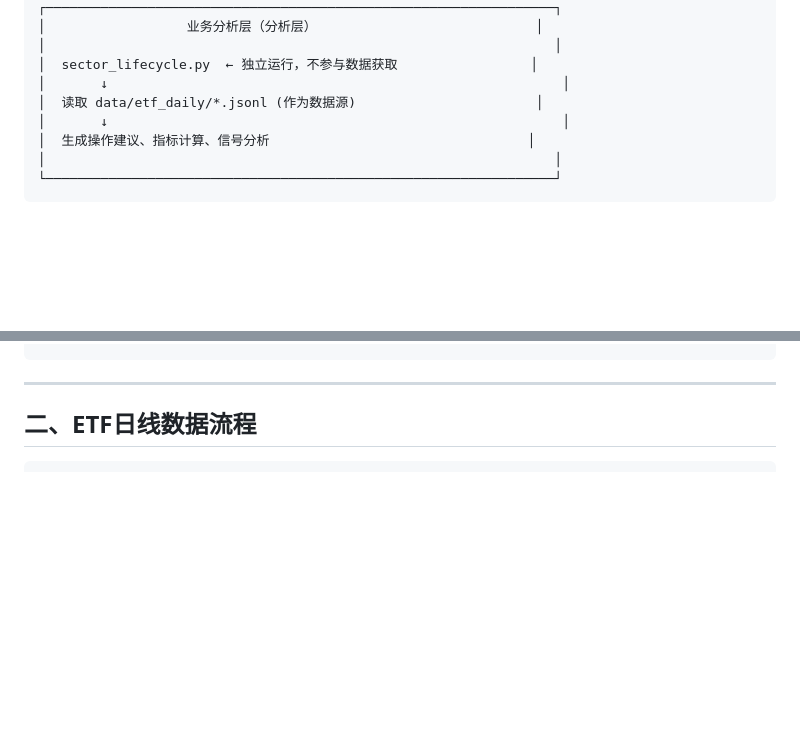
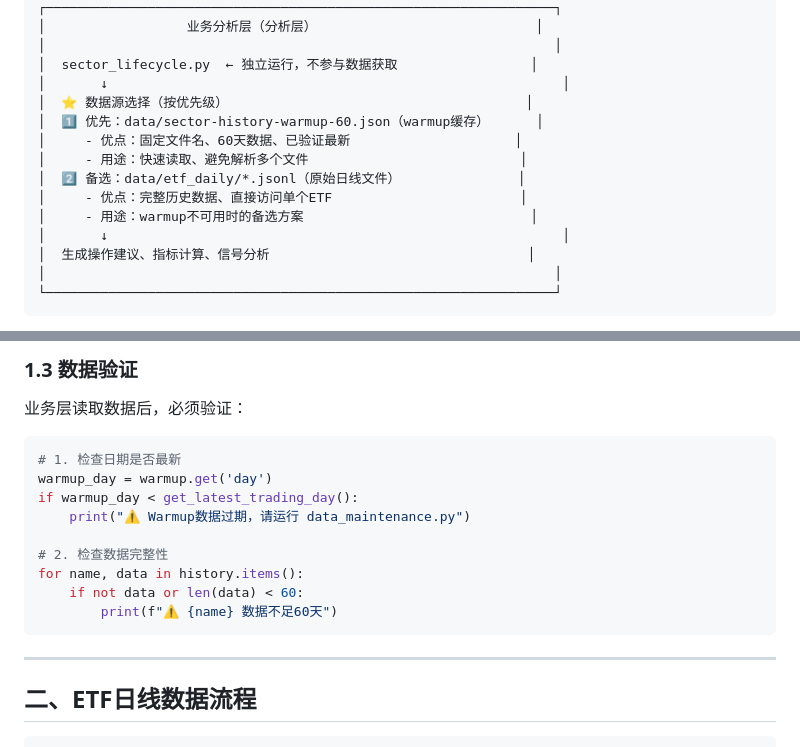
Before and after one commit to unana5577/a-stock-monitor, a Markdown page: docs/数据流程图.md, 2 parts joined by grey strips. Drawn GitHub-style; blank space fills up the shorter version.

````diff
--- a/docs/数据流程图.md
+++ b/docs/数据流程图.md
@@ -36,7 +36,13 @@
 │                                                                 │
 │  sector_lifecycle.py  ← 独立运行，不参与数据获取                 │
 │       ↓                                                          │
-│  读取 data/etf_daily/*.jsonl (作为数据源)                       │
+│  ⭐ 数据源选择（按优先级）                                      │
+│  1️⃣ 优先：data/sector-history-warmup-60.json（warmup缓存）      │
+│     - 优点：固定文件名、60天数据、已验证最新                     │
+│     - 用途：快速读取、避免解析多个文件                           │
+│  2️⃣ 备选：data/etf_daily/*.jsonl（原始日线文件）               │
+│     - 优点：完整历史数据、直接访问单个ETF                        │
+│     - 用途：warmup不可用时的备选方案                             │
 │       ↓                                                          │
 │  生成操作建议、指标计算、信号分析                                 │
 │                                                                 │
@@ -125,3 +209,16 @@
+### 1.3 数据验证
+
+业务层读取数据后，必须验证：
+```python
+# 1. 检查日期是否最新
+warmup_day = warmup.get('day')
+if warmup_day < get_latest_trading_day():
+    print("⚠️ Warmup数据过期，请运行 data_maintenance.py")
+
+# 2. 检查数据完整性
+for name, data in history.items():
+    if not data or len(data) < 60:
+        print(f"⚠️ {name} 数据不足60天")
 ```
 
 ---
````
Also changed, not shown: other parts of docs/数据流程图.md (+78 -0 lines).
